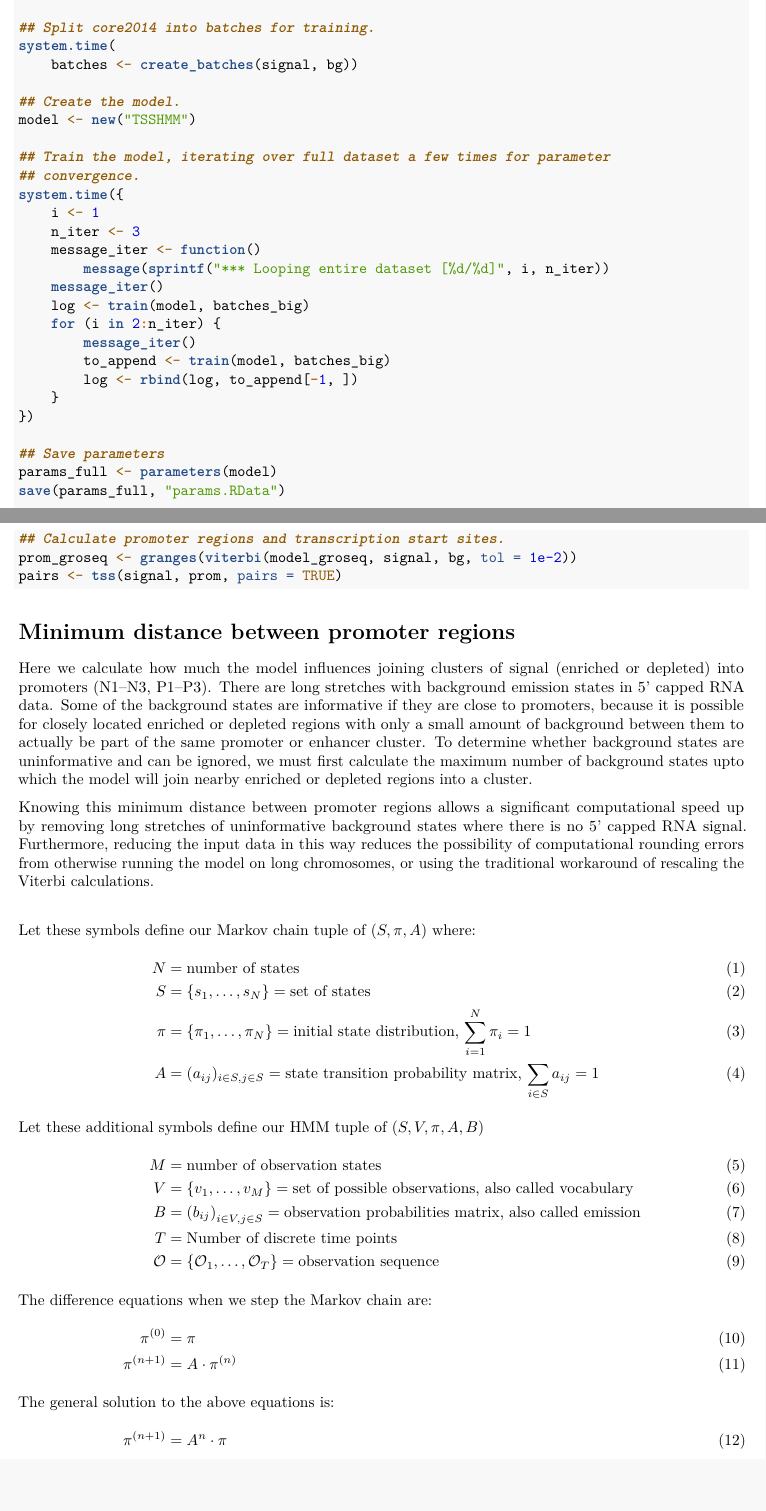
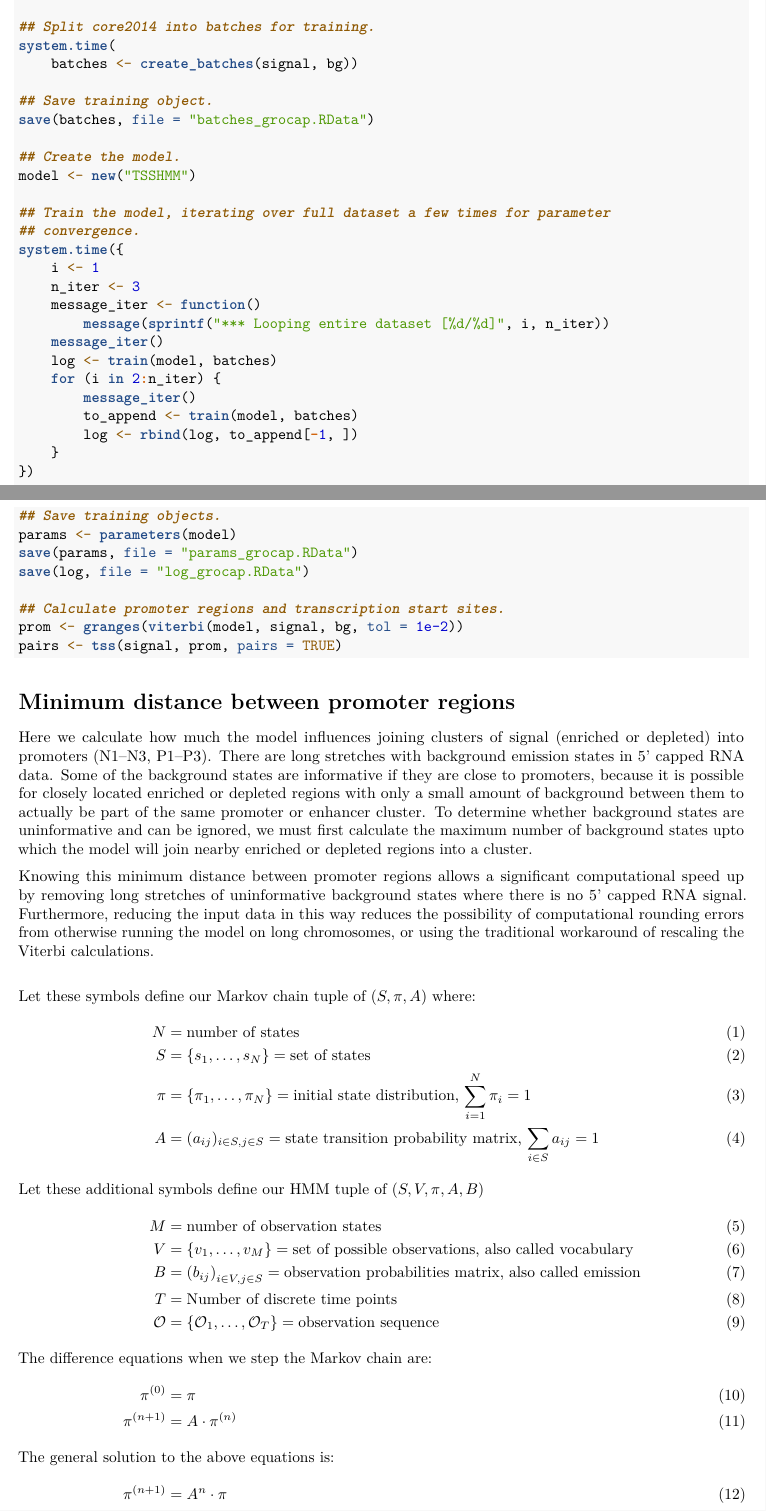
Before and after one commit to coregenomics/tsshmm, an R Markdown document (vignettes/tsshmm-userguide.Rmd): two parts of pages 10 and 11 of 15, joined at a grey line, cut so that both start at the same text, the shorter picture padded with empty space. Rendered offline with R 4.5, knitr and Pandoc, then LaTeX, with nearby package versions; drawn as R Markdown's standard PDF in place of the format the file asks for; some code elsewhere in the file could not run offline; common packages that the code uses without loading them are loaded.

Commit message:
BUG: Fixes after running the non-evaluated script

````diff
--- a/vignettes/tsshmm-userguide.Rmd
+++ b/vignettes/tsshmm-userguide.Rmd
@@ -497,11 +497,15 @@
 bg <- core2014full[["GROcap_noTAP"]]
 
 library(tsshmm)
+library(futile.logger)
 flog.threshold(INFO)
 
 ## Split core2014 into batches for training.
 system.time(
     batches <- create_batches(signal, bg))
+
+## Save training object.
+save(batches, file = "batches_grocap.RData")
 
 ## Create the model.
 model <- new("TSSHMM")
@@ -514,20 +518,21 @@ system.time({
     message_iter <- function()
         message(sprintf("*** Looping entire dataset [%d/%d]", i, n_iter))
     message_iter()
-    log <- train(model, batches_big)
+    log <- train(model, batches)
     for (i in 2:n_iter) {
         message_iter()
-        to_append <- train(model, batches_big)
+        to_append <- train(model, batches)
         log <- rbind(log, to_append[-1, ])
     }
 })
 
-## Save parameters
-params_full <- parameters(model)
-save(params_full, "params.RData")
+## Save training objects.
+params <- parameters(model)
+save(params, file = "params_grocap.RData")
+save(log, file = "log_grocap.RData")
 
 ## Calculate promoter regions and transcription start sites.
-prom_groseq <- granges(viterbi(model_groseq, signal, bg, tol = 1e-2))
+prom <- granges(viterbi(model, signal, bg, tol = 1e-2))
 pairs <- tss(signal, prom, pairs = TRUE)
 ```
 
````
